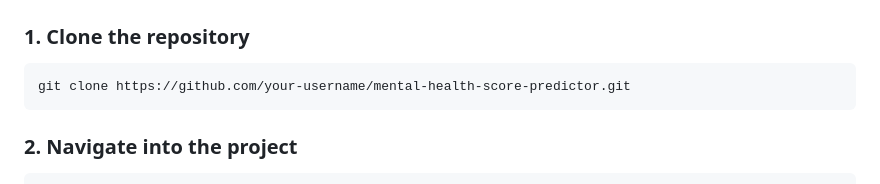
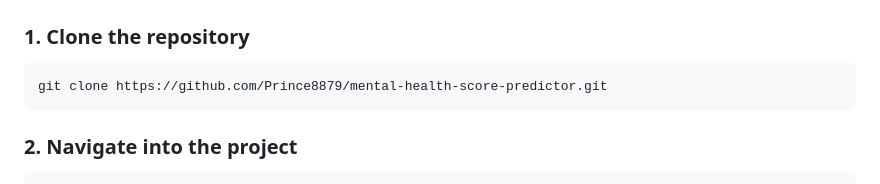
Before and after one commit to princeyadaav/mental-health-score-predictor, a Markdown page: README.md, the part around the change. Drawn GitHub-style.

Commit message:
Update repository URL in README

````diff
--- a/README.md
+++ b/README.md
@@ -54,7 +54,7 @@ mental-health-score-predictor/
 ### 1. Clone the repository
 
 ```bash
-git clone https://github.com/your-username/mental-health-score-predictor.git
+git clone https://github.com/Prince8879/mental-health-score-predictor.git
 ```
 
 ### 2. Navigate into the project
````
